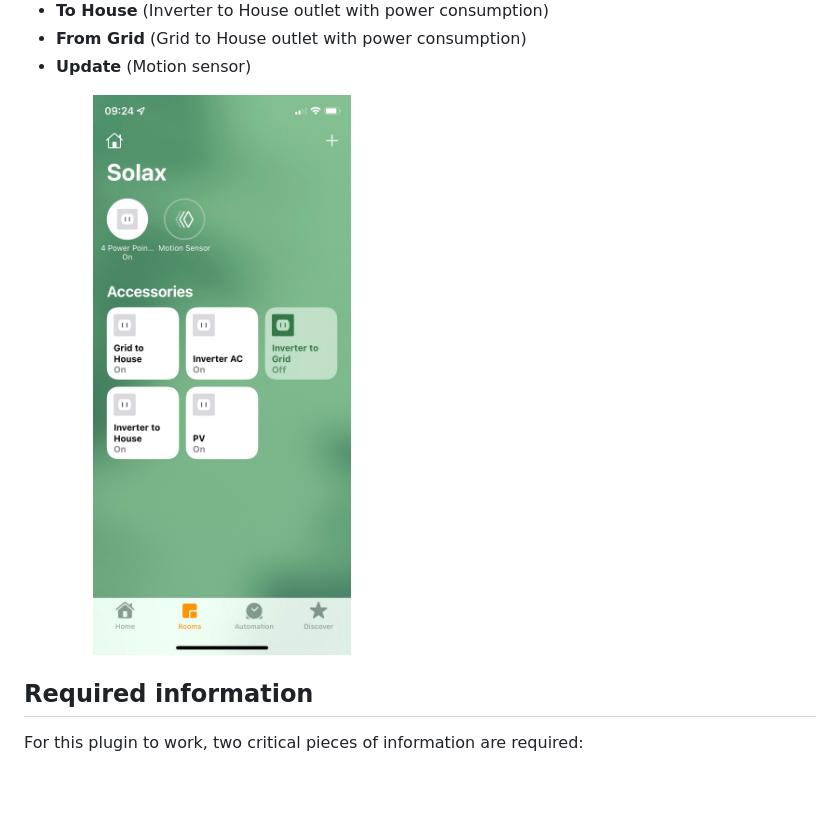
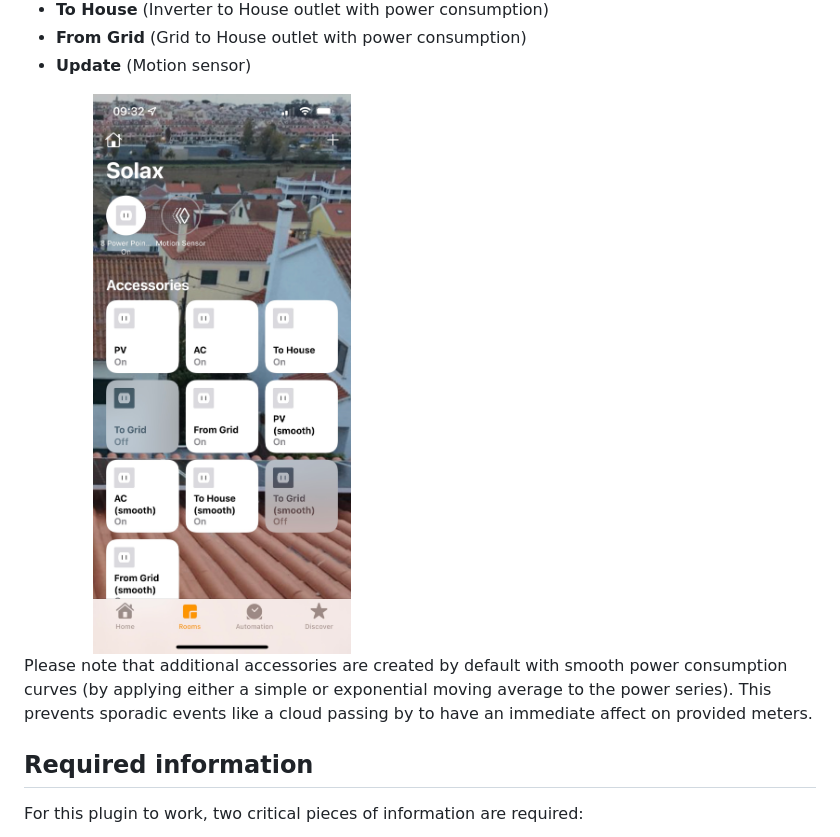
Before and after one commit to AllMightySauron/homebride-solaxcloud-api, a Markdown page: README.md, the part around one of its changes. GitHub-like rendering; pictures changed too: images/plugin-accessories-home.png; blank space fills up the shorter version.

```diff
--- a/README.md
+++ b/README.md
@@ -24,6 +24,8 @@ As HomeKit is still clueless about what a solar panel is, this plugin exposes a
 
 <img src="images/plugin-accessories-home.png" width="50%" height="50%">
 
+Please note that additional accessories are created by default with smooth power consumption curves (by applying either a simple or exponential moving average to the power series). This prevents sporadic events like a cloud passing by to have an immediate affect on provided meters.
+
 ## Required information
 
 For this plugin to work, two critical pieces of information are required:
```
Also changed, not shown: other parts of README.md (+7 -6 lines), images/homebridge-ui.png, images/plugin-accessories-home-pure.png (added), images/plugin-outlet-consumption.png, 4 other files.
